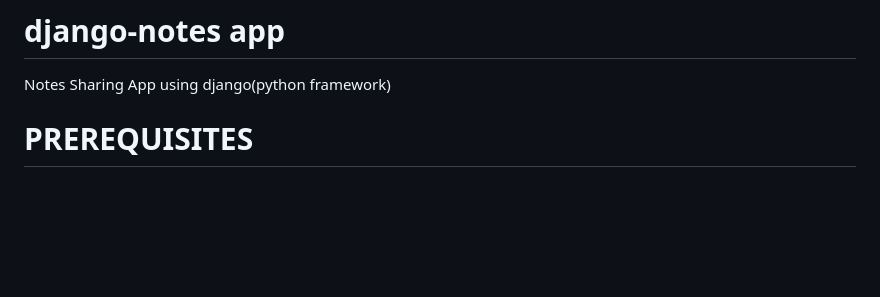
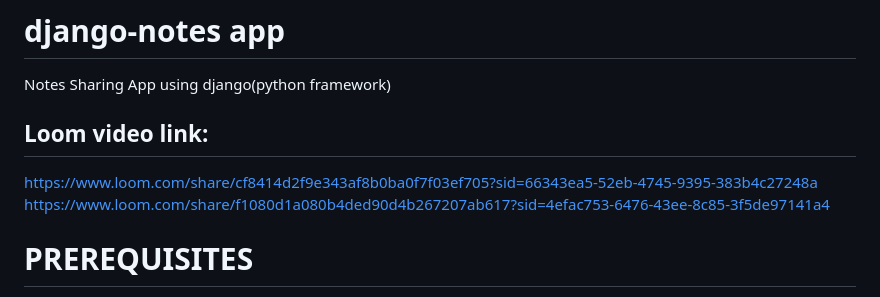
Before and after one commit to rushabhTt/Note-Sharing-Web-Application, a Markdown page: README.md, the part around the change. Drawn GitHub-style; blank space fills up the shorter version.

```diff
--- a/README.md
+++ b/README.md
@@ -1,5 +1,9 @@
 # django-notes app
 Notes Sharing App using django(python framework)
+
+## Loom video link:
+https://www.loom.com/share/cf8414d2f9e343af8b0ba0f7f03ef705?sid=66343ea5-52eb-4745-9395-383b4c27248a
+https://www.loom.com/share/f1080d1a080b4ded90d4b267207ab617?sid=4efac753-6476-43ee-8c85-3f5de97141a4
 
 # PREREQUISITES
 1.  Python Version >> 3.7.8
```
